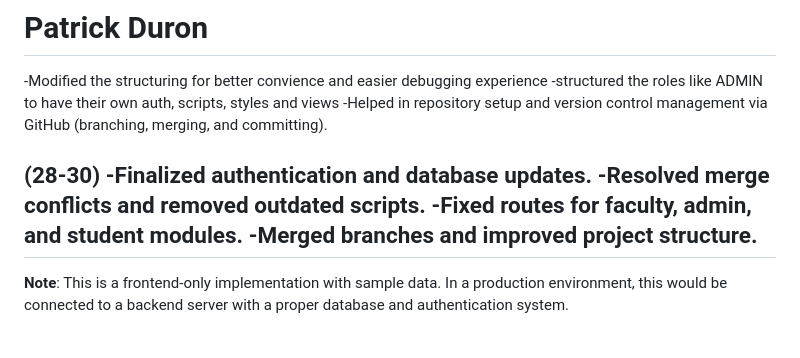
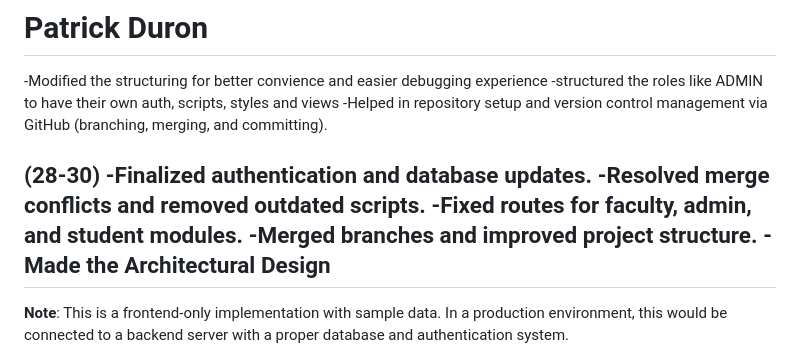
Before and after one commit to jasmine2105/SE-STUDENT-DOCUMENT-REQUEST-TRACKER, a Markdown page: README.md, the part around the change. Drawn GitHub-style.

```diff
--- a/README.md
+++ b/README.md
@@ -231,6 +231,7 @@ ode commits.
 -Resolved merge conflicts and removed outdated scripts.
 -Fixed routes for faculty, admin, and student modules.
 -Merged branches and improved project structure.
+-Made the Architectural Design
 ---
 
 **Note**: This is a frontend-only implementation with sample data. In a production environment, this would be connected to a backend server with a proper database and authentication system.
```
